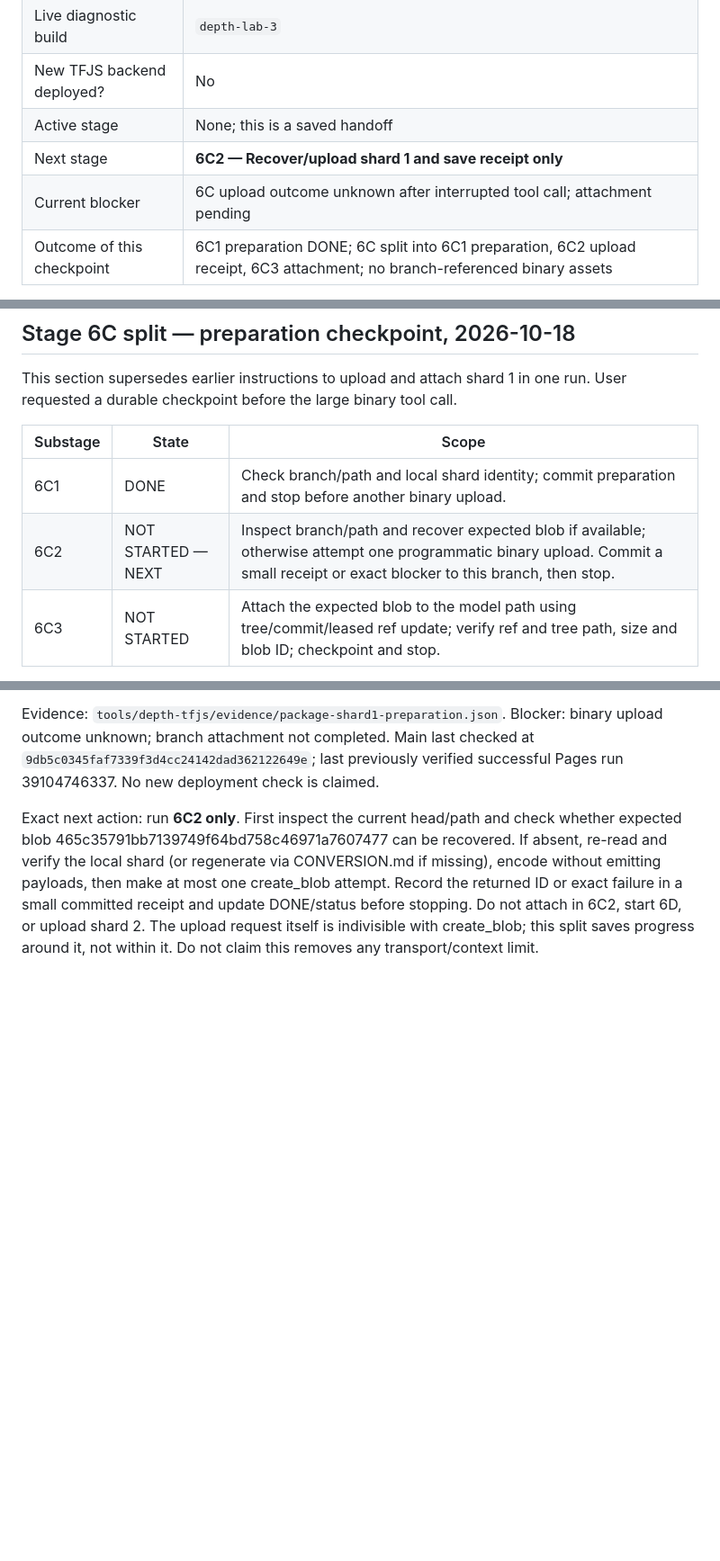
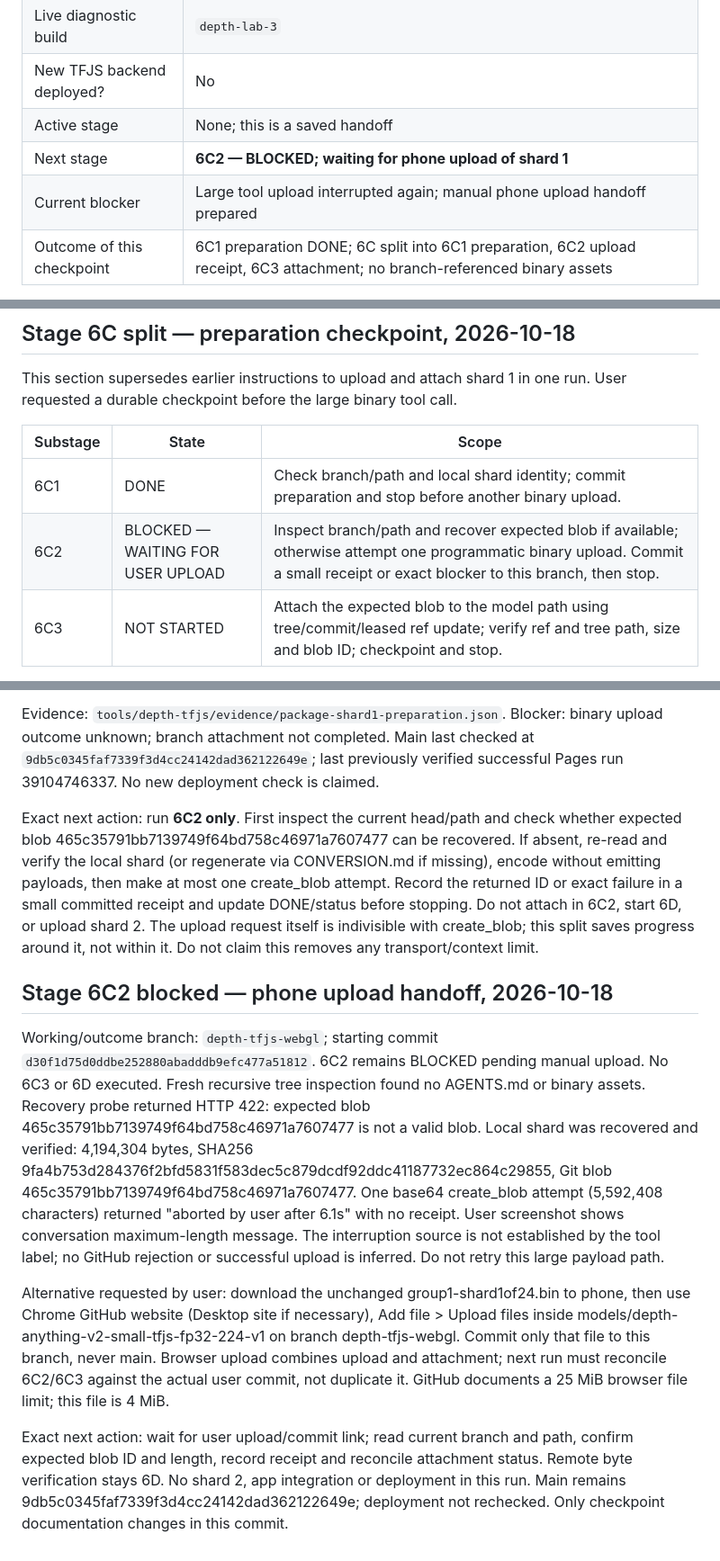
Before and after one commit to tmt11geo/dashboard-pwa, a Markdown page: DONE.md, 3 parts joined by grey strips. Shown at 90% size. Rendered like a GitHub page; blank space fills up the shorter version.

Commit message:
Checkpoint blocked 6C2 upload and phone browser handoff

```diff
--- a/DONE.md
+++ b/DONE.md
@@ -14,8 +14,8 @@ Updated: 2026-10-18. Repository: tmt11geo/dashboard-pwa.
 | Live diagnostic build | `depth-lab-3` |
 | New TFJS backend deployed? | No |
 | Active stage | None; this is a saved handoff |
-| Next stage | **6C2 — Recover/upload shard 1 and save receipt only** |
-| Current blocker | 6C upload outcome unknown after interrupted tool call; attachment pending |
+| Next stage | **6C2 — BLOCKED; waiting for phone upload of shard 1** |
+| Current blocker | Large tool upload interrupted again; manual phone upload handoff prepared |
 | Outcome of this checkpoint | 6C1 preparation DONE; 6C split into 6C1 preparation, 6C2 upload receipt, 6C3 attachment; no branch-referenced binary assets |
 
 Resolve the current checkpoint SHA from the branch head or the commit that last changed this file. Do not put a guessed/self-referential commit SHA here. Record completed implementation commits in the history below on subsequent checkpoints.
@@ -123,7 +123,7 @@ User requested a durable checkpoint before the large binary tool call.
 | Substage | State | Scope |
 | --- | --- | --- |
 | 6C1 | DONE | Check branch/path and local shard identity; commit preparation and stop before another binary upload. |
-| 6C2 | NOT STARTED — NEXT | Inspect branch/path and recover expected blob if available; otherwise attempt one programmatic binary upload. Commit a small receipt or exact blocker to this branch, then stop. |
+| 6C2 | BLOCKED — WAITING FOR USER UPLOAD | Inspect branch/path and recover expected blob if available; otherwise attempt one programmatic binary upload. Commit a small receipt or exact blocker to this branch, then stop. |
 | 6C3 | NOT STARTED | Attach the expected blob to the model path using tree/commit/leased ref update; verify ref and tree path, size and blob ID; checkpoint and stop. |
 
 Parent 6C remains PARTIAL until 6C3. 6D still performs remote byte verification.
@@ -157,3 +157,31 @@ Record the returned ID or exact failure in a small committed receipt and update
 DONE/status before stopping. Do not attach in 6C2, start 6D, or upload shard 2.
 The upload request itself is indivisible with create_blob; this split saves progress
 around it, not within it. Do not claim this removes any transport/context limit.
+
+
+## Stage 6C2 blocked — phone upload handoff, 2026-10-18
+
+Working/outcome branch: `depth-tfjs-webgl`; starting commit `d30f1d75d0ddbe252880abadddb9efc477a51812`.
+6C2 remains BLOCKED pending manual upload. No 6C3 or 6D executed.
+Fresh recursive tree inspection found no AGENTS.md or binary assets. Recovery probe
+returned HTTP 422: expected blob 465c35791bb7139749f64bd758c46971a7607477 is not a valid blob.
+Local shard was recovered and verified: 4,194,304 bytes, SHA256
+9fa4b753d284376f2bfd5831f583dec5c879dcdf92ddc41187732ec864c29855,
+Git blob 465c35791bb7139749f64bd758c46971a7607477.
+One base64 create_blob attempt (5,592,408 characters) returned
+"aborted by user after 6.1s" with no receipt. User screenshot shows conversation
+maximum-length message. The interruption source is not established by the tool label;
+no GitHub rejection or successful upload is inferred. Do not retry this large payload path.
+
+Alternative requested by user: download the unchanged group1-shard1of24.bin to phone,
+then use Chrome GitHub website (Desktop site if necessary), Add file > Upload files
+inside models/depth-anything-v2-small-tfjs-fp32-224-v1 on branch depth-tfjs-webgl.
+Commit only that file to this branch, never main. Browser upload combines upload and
+attachment; next run must reconcile 6C2/6C3 against the actual user commit, not duplicate it.
+GitHub documents a 25 MiB browser file limit; this file is 4 MiB.
+
+Exact next action: wait for user upload/commit link; read current branch and path,
+confirm expected blob ID and length, record receipt and reconcile attachment status.
+Remote byte verification stays 6D. No shard 2, app integration or deployment in this run.
+Main remains 9db5c0345faf7339f3d4cc24142dad362122649e; deployment not rechecked.
+Only checkpoint documentation changes in this commit.
```
Also changed, not shown: docs/depth-tfjs-status.md (+29 -1 lines).
